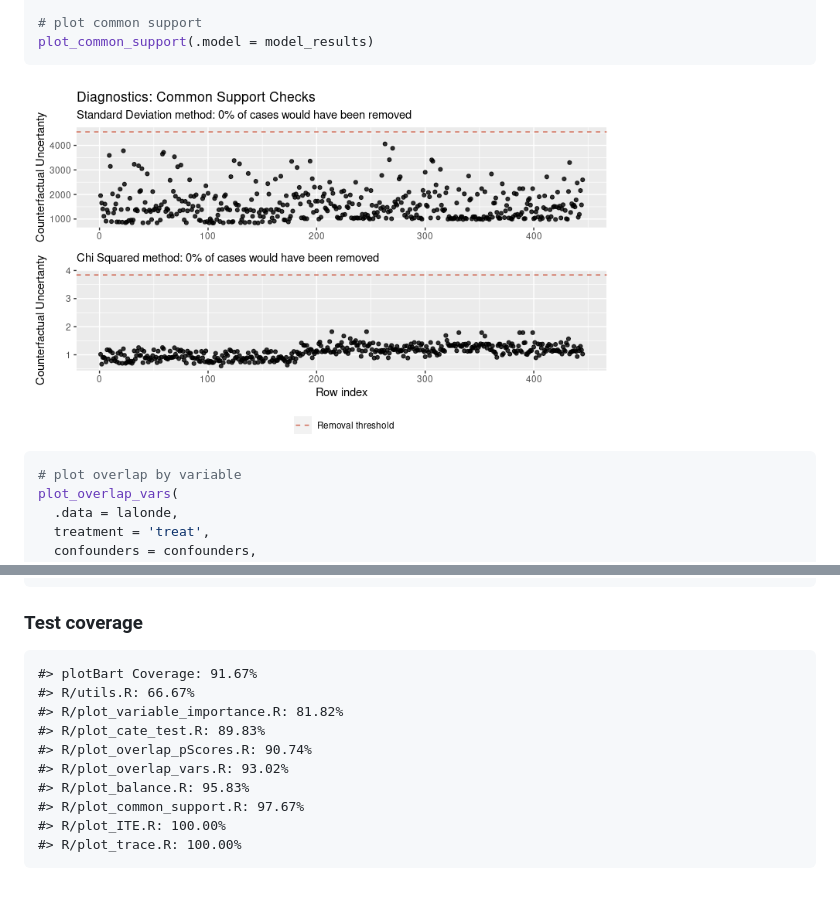
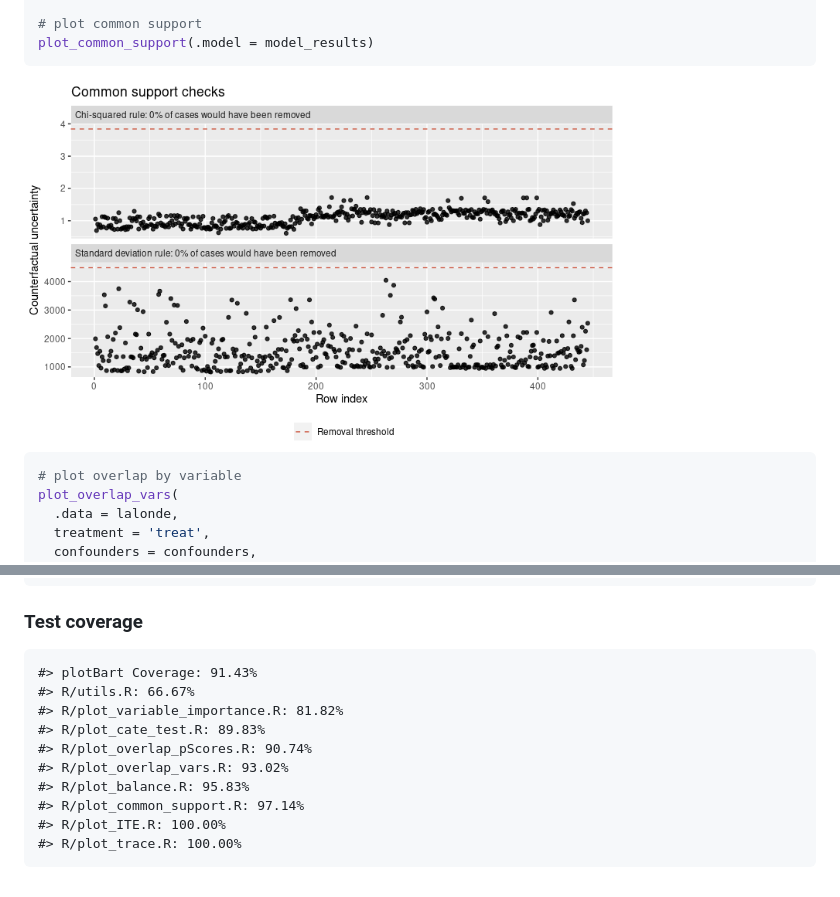
Before and after one commit to priism-center/plotBart, a Markdown page: README.md, 2 parts joined by grey strips. GitHub-like rendering; pictures changed too: man/figures/README-example-1.png.

Commit message:
removed patchwork dependency by rewriting plot_common_support

```diff
--- a/README.md
+++ b/README.md
@@ -58,13 +58,13 @@ devtools::install_github("joemarlo/plotBart")
 
 ### Test coverage
 
-    #> plotBart Coverage: 91.67%
+    #> plotBart Coverage: 91.43%
     #> R/utils.R: 66.67%
     #> R/plot_variable_importance.R: 81.82%
     #> R/plot_cate_test.R: 89.83%
     #> R/plot_overlap_pScores.R: 90.74%
     #> R/plot_overlap_vars.R: 93.02%
     #> R/plot_balance.R: 95.83%
-    #> R/plot_common_support.R: 97.67%
+    #> R/plot_common_support.R: 97.14%
     #> R/plot_ITE.R: 100.00%
     #> R/plot_trace.R: 100.00%
```
Also changed, not shown: 6 other files.
